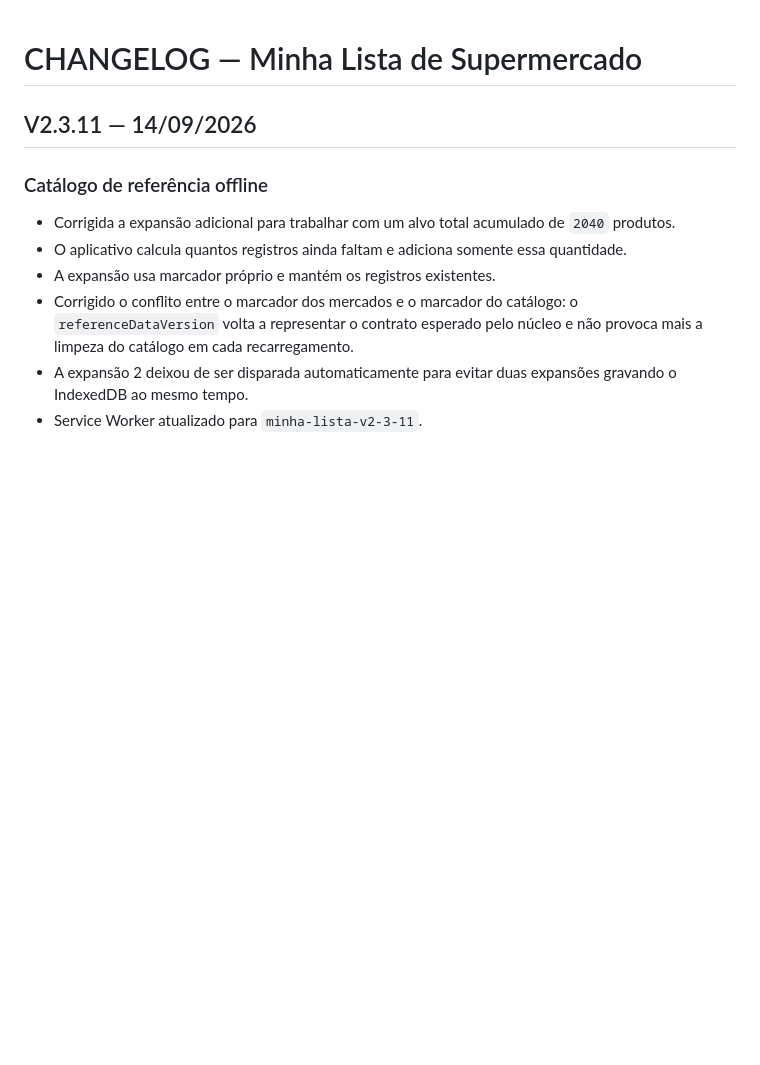
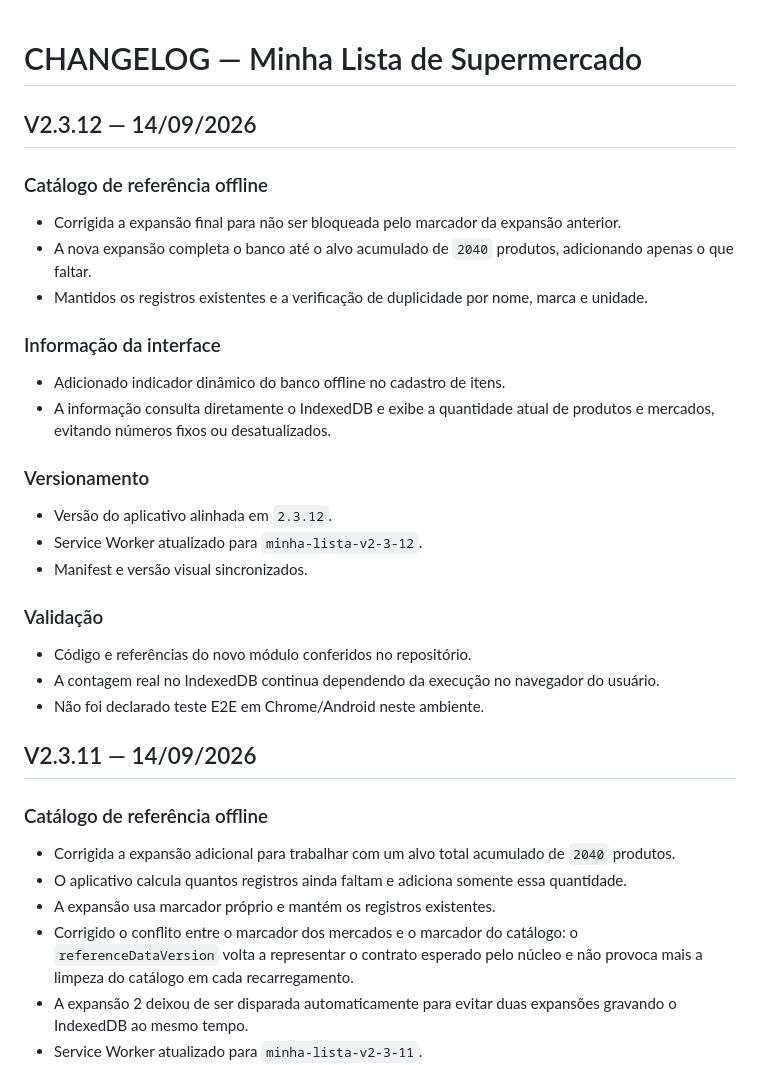
Before and after one commit to Bakurinha/minha-lista, a Markdown page: CHANGELOG.md, the part around the change. Rendered like a GitHub page; blank space fills up the shorter version.

Commit message:
docs: registrar indicador dinâmico do catálogo

```diff
--- a/CHANGELOG.md
+++ b/CHANGELOG.md
@@ -1,4 +1,29 @@
 # CHANGELOG — Minha Lista de Supermercado
+
+## V2.3.12 — 14/09/2026
+
+### Catálogo de referência offline
+
+- Corrigida a expansão final para não ser bloqueada pelo marcador da expansão anterior.
+- A nova expansão completa o banco até o alvo acumulado de `2040` produtos, adicionando apenas o que faltar.
+- Mantidos os registros existentes e a verificação de duplicidade por nome, marca e unidade.
+
+### Informação da interface
+
+- Adicionado indicador dinâmico do banco offline no cadastro de itens.
+- A informação consulta diretamente o IndexedDB e exibe a quantidade atual de produtos e mercados, evitando números fixos ou desatualizados.
+
+### Versionamento
+
+- Versão do aplicativo alinhada em `2.3.12`.
+- Service Worker atualizado para `minha-lista-v2-3-12`.
+- Manifest e versão visual sincronizados.
+
+### Validação
+
+- Código e referências do novo módulo conferidos no repositório.
+- A contagem real no IndexedDB continua dependendo da execução no navegador do usuário.
+- Não foi declarado teste E2E em Chrome/Android neste ambiente.
 
 ## V2.3.11 — 14/09/2026
 
```
